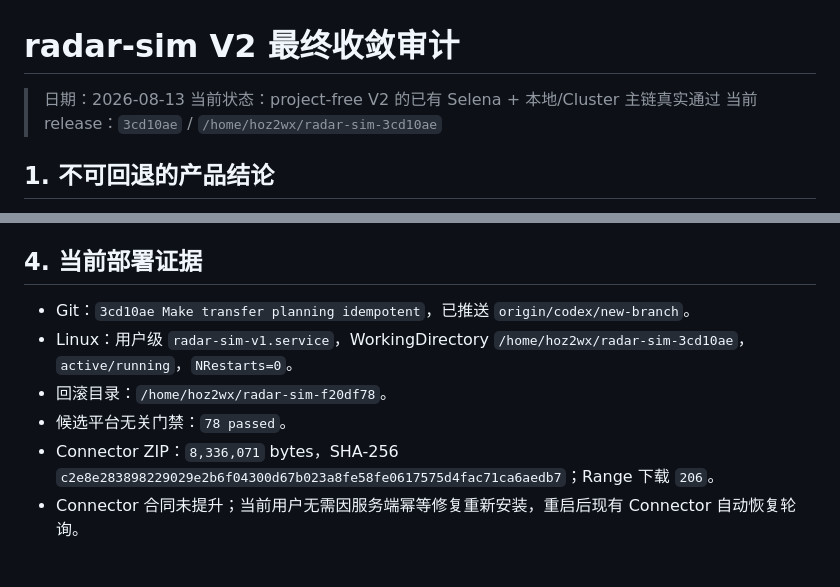
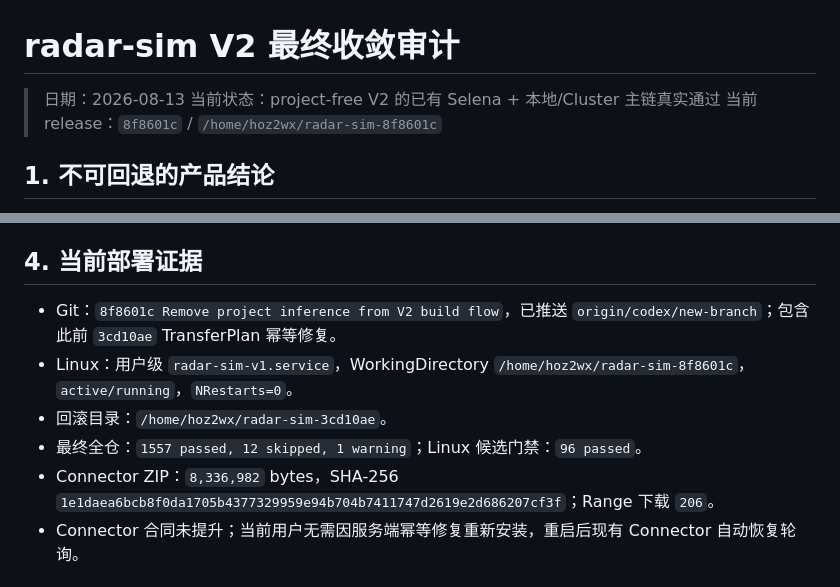
Before and after one commit to Bobs1121/radar-sim, a Markdown page: docs/handoffs/2026-08-13-v2-final-gap-audit.md, 2 parts joined by grey strips. GitHub-like rendering.

```diff
--- a/docs/handoffs/2026-08-13-v2-final-gap-audit.md
+++ b/docs/handoffs/2026-08-13-v2-final-gap-audit.md
@@ -2,7 +2,7 @@
 
 > 日期：2026-08-13
 > 当前状态：project-free V2 的已有 Selena + 本地/Cluster 主链真实通过
-> 当前 release：`3cd10ae` / `/home/hoz2wx/radar-sim-3cd10ae`
+> 当前 release：`8f8601c` / `/home/hoz2wx/radar-sim-8f8601c`
 
 ## 1. 不可回退的产品结论
 
@@ -47,11 +47,11 @@ V2 完全不识别、不登记、也不按业务项目分支。允许从文件
 
 ## 4. 当前部署证据
 
-- Git：`3cd10ae Make transfer planning idempotent`，已推送 `origin/codex/new-branch`。
-- Linux：用户级 `radar-sim-v1.service`，WorkingDirectory `/home/hoz2wx/radar-sim-3cd10ae`，`active/running`，`NRestarts=0`。
-- 回滚目录：`/home/hoz2wx/radar-sim-f20df78`。
-- 候选平台无关门禁：`78 passed`。
-- Connector ZIP：`8,336,071` bytes，SHA-256 `c2e8e283898229029e2b6f04300d67b023a8fe58fe0617575d4fac71ca6aedb7`；Range 下载 `206`。
+- Git：`8f8601c Remove project inference from V2 build flow`，已推送 `origin/codex/new-branch`；包含此前 `3cd10ae` TransferPlan 幂等修复。
+- Linux：用户级 `radar-sim-v1.service`，WorkingDirectory `/home/hoz2wx/radar-sim-8f8601c`，`active/running`，`NRestarts=0`。
+- 回滚目录：`/home/hoz2wx/radar-sim-3cd10ae`。
+- 最终全仓：`1557 passed, 12 skipped, 1 warning`；Linux 候选门禁：`96 passed`。
+- Connector ZIP：`8,336,982` bytes，SHA-256 `1e1daea6bcb8f0da1705b4377329959e94b704b7411747d2619e2d686207cf3f`；Range 下载 `206`。
 - Connector 合同未提升；当前用户无需因服务端幂等修复重新安装，重启后现有 Connector 自动恢复轮询。
 
 ## 5. 明确未发布能力
```
Also changed, not shown: HANDOFF.md (+6 -4 lines), docs/release-deployment.md (+1 -1 lines).
